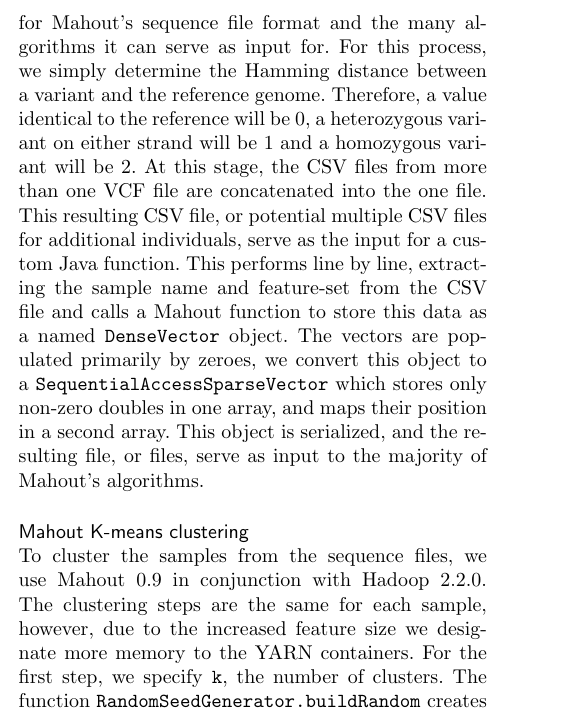
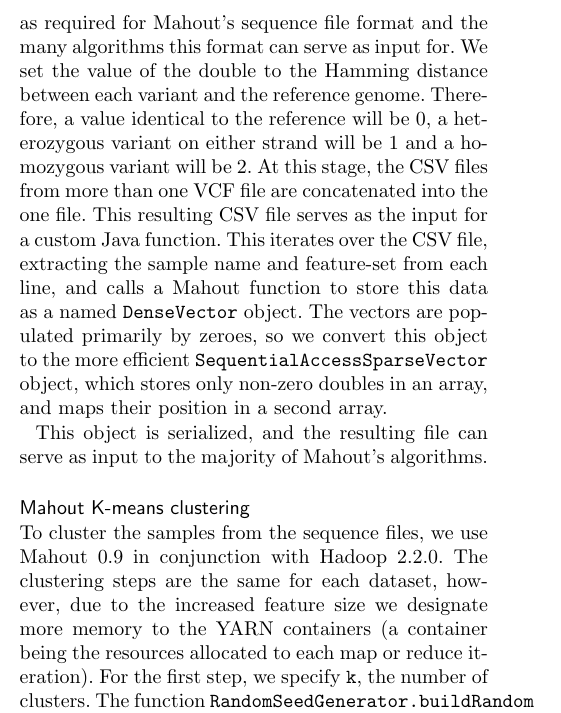
Before and after one commit to BauerLab/VariantSpark, a LaTeX document (doc/publications/incob2014/paper.tex): part of one column of page 2 of 4, cut so that both start at the same text. Compiled offline with pdfLaTeX.

Commit message:
changes from other computer

```diff
--- a/doc/publications/incob2014/paper.tex
+++ b/doc/publications/incob2014/paper.tex
@@ -303,3 +302,4 @@
+Metadata available from the 1000 Genomes Consortium specifies additional attributes for each individual, including population and familial data.\\
 To be able to compare with R, we created a subset of the entire human variant dataset by using only variants from chromosome 1 (\chrOnePop) where we investigate the correct grouping of the population structure.
 The population structure is also investigated using the full dataset, i.e. all chromosomes, using Mahout libraries (\FullPop).
 In addition, we also investigate whether the full dataset allows the accurate prediction of the more detailed family association (\FullFam).
@@ -314,22 +316,25 @@
 as well as the sample identity. Concurrently, we convert the values from the VCF file to doubles, as required for Mahout's sequence
-file format and the many algorithms it can serve as input for. For this process, we simply determine the Hamming distance between
-a variant and the reference genome. Therefore, a value identical to the reference will be 0, a heterozygous variant on either strand
+file format and the many algorithms this format can serve as input for. We set the value of the double to the Hamming distance between
+each variant and the reference genome. Therefore, a value identical to the reference will be 0, a heterozygous variant on either strand
 will be 1 and a homozygous variant will be 2.
-At this stage, the CSV files from more than one VCF file are concatenated into the one file. This resulting CSV file, or potential multiple
-CSV files for additional individuals, serve as the input for a custom Java function. This performs line by line, extracting the sample name
-and feature-set from the CSV file and calls a Mahout function to store this data as a named \texttt{DenseVector} object. The vectors are
-populated primarily by zeroes,  we convert this object to a \texttt{SequentialAccessSparseVector} which stores only non-zero doubles
-in one array, and maps their position in a second array. This object is serialized, and the resulting file, or files, serve as input
-to the majority of Mahout's algorithms.
+At this stage, the CSV files from more than one VCF file are concatenated into the one file. This resulting CSV file serves as the input for
+a custom Java function. This iterates over the CSV file, extracting the sample name and feature-set from each line, and calls a Mahout
+function to store this data as a named \texttt{DenseVector} object. The vectors are populated primarily by zeroes, so we convert this object to
+the more efficient \texttt{SequentialAccessSparseVector} object, which stores only non-zero doubles in an array, and maps their position in a second array.
+
+This object is serialized, and the resulting file can serve as input to the majority of Mahout's algorithms.
+
 
 
 \subsection*{Mahout K-means clustering}
 To cluster the samples from the sequence files, we use Mahout 0.9 in conjunction with Hadoop 2.2.0.
-The clustering steps are the same for each sample, however, due to the increased feature size we designate more memory to the
-YARN containers. For the first step, we specify \texttt{k}, the number of clusters. The function \texttt{RandomSeedGenerator.buildRandom}
-creates a new sequence file containing \texttt{k} random centroids from the samples sequence file. The sequence file
+The clustering steps are the same for each dataset, however, due to the increased feature size we designate more memory to the
+YARN containers (a container being the resources allocated to each map or reduce iteration). For the first step, we specify \texttt{k},
+the number of clusters. The function \texttt{RandomSeedGenerator.buildRandom} creates a new sequence file containing \texttt{k}
+random centroids from the samples sequence file. The sequence file
 of samples and the sequence file of centroids serve as the input to \texttt{KMeansDriver.run}, a static Mahout API function that launches
 a k-means clustering job on the Hadoop service.
+
 
 
 \subsection*{Clustering quality}
```
Also changed, not shown: doc/publications/incob2014/paper.tex (17 more changed lines).
